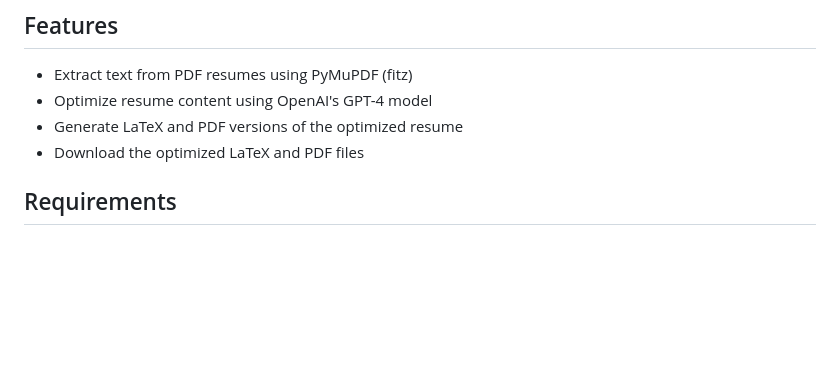
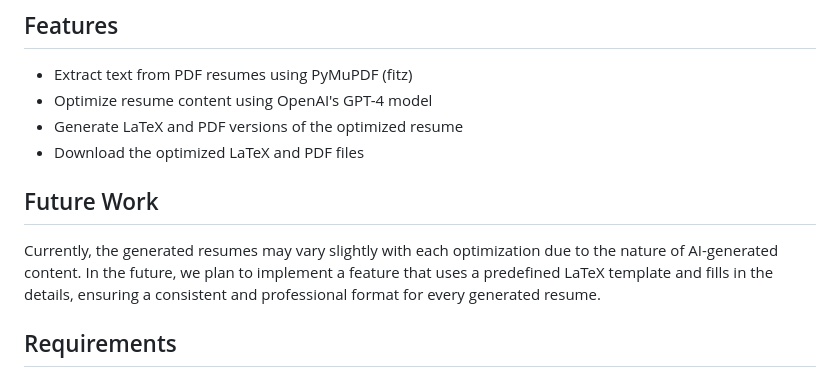
Before and after one commit to isiddharthsingh/Resume-Maestro, a Markdown page: README.md, the part around one of its changes. Drawn GitHub-style; blank space fills up the shorter version.

Commit message:
Add README file with future work

```diff
--- a/README.md
+++ b/README.md
@@ -8,6 +8,10 @@ This project is a Resume Optimizer application that uses OpenAI's GPT-4 model to
 - Optimize resume content using OpenAI's GPT-4 model
 - Generate LaTeX and PDF versions of the optimized resume
 - Download the optimized LaTeX and PDF files
+
+## Future Work
+
+Currently, the generated resumes may vary slightly with each optimization due to the nature of AI-generated content. In the future, we plan to implement a feature that uses a predefined LaTeX template and fills in the details, ensuring a consistent and professional format for every generated resume.
 
 ## Requirements
 
```
Also changed, not shown: other parts of README.md (+4 -4 lines).
